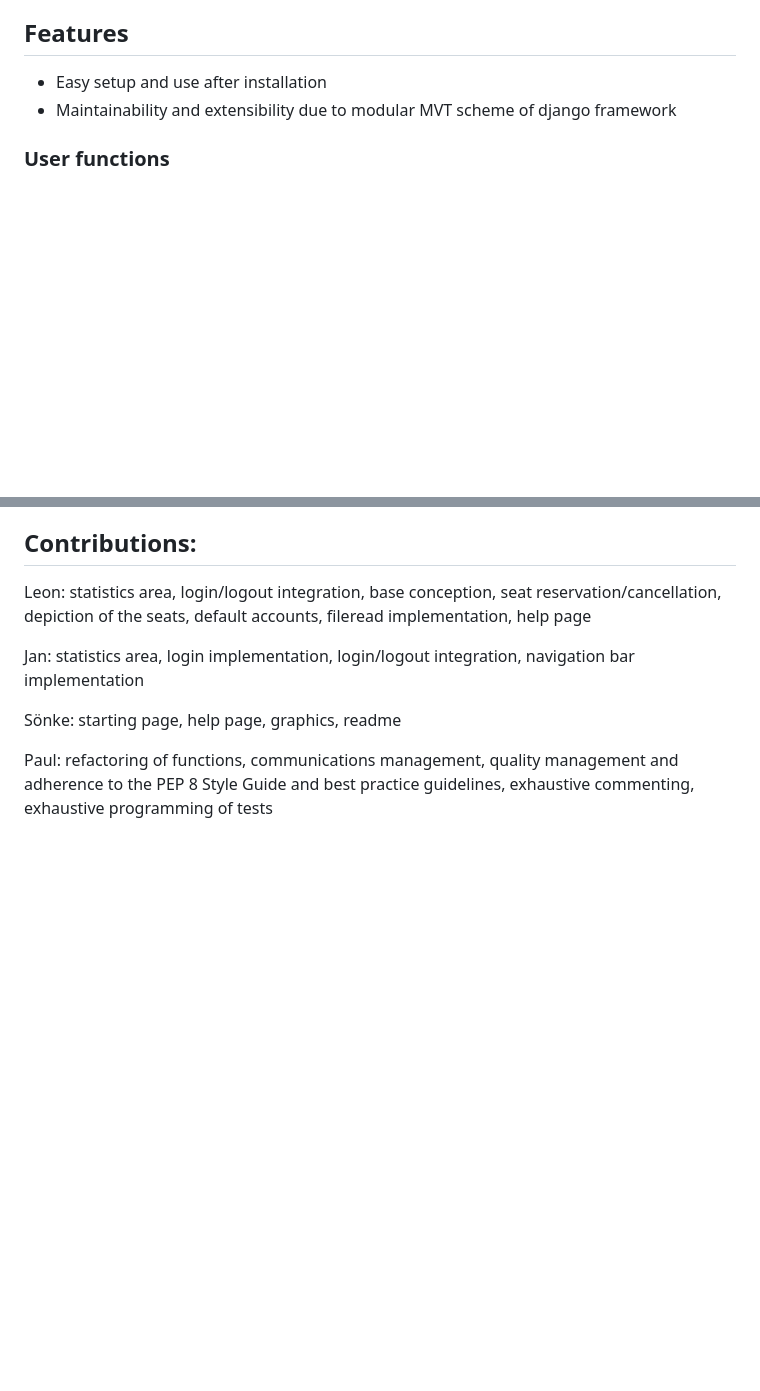
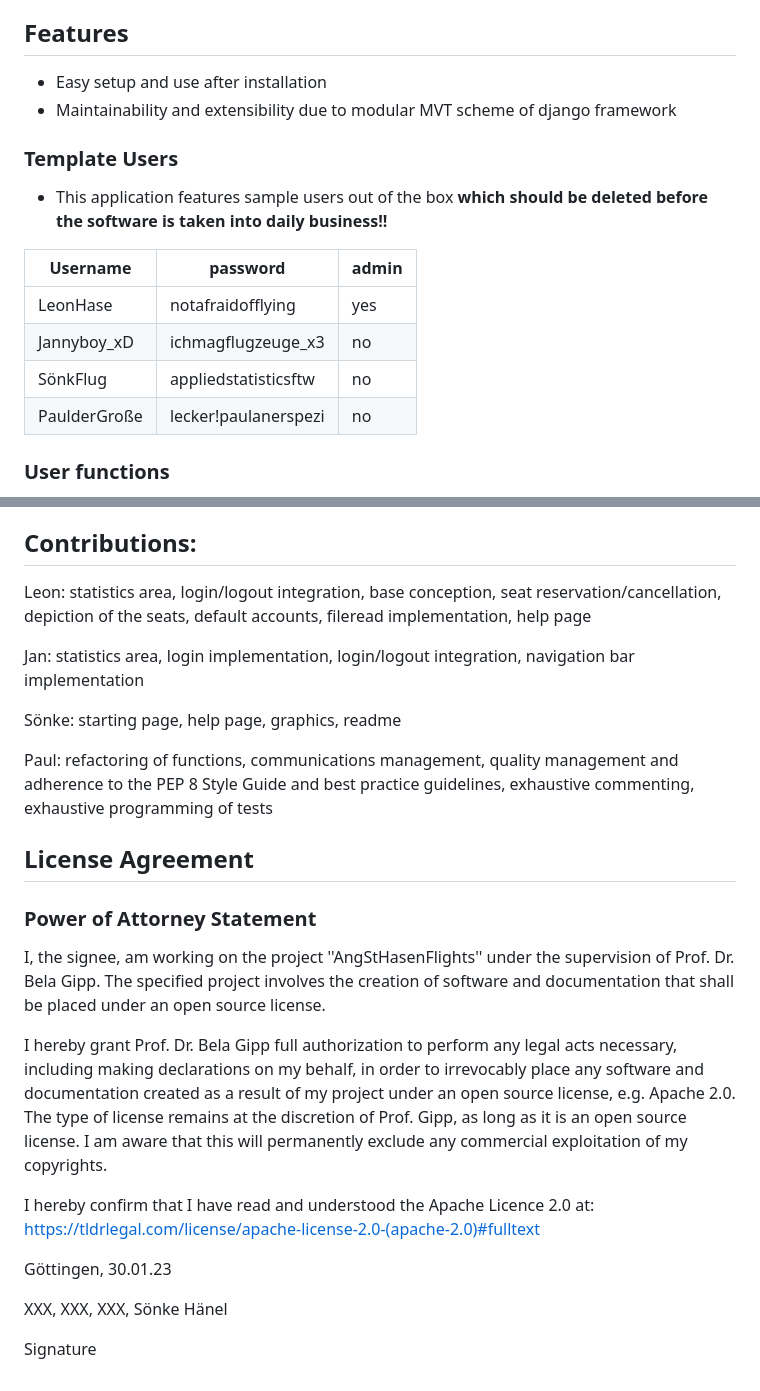
Before and after one commit to Paul-Jarschke/AngStHasen, a Markdown page: project/seats/README.md, 2 parts joined by grey strips. Rendered like a GitHub page; blank space fills up the shorter version.

```diff
--- a/project/seats/README.md
+++ b/project/seats/README.md
@@ -11,6 +11,16 @@ A more academic motivation was to put our python skills into practice in the con
 ## Features
 - Easy setup and use after installation
 - Maintainability and extensibility due to modular MVT scheme of django framework
+
+### Template Users
+- This application features sample users out of the box **which should be deleted before the software is taken into daily business!!**
+
+| Username     | password             | admin |
+|--------------|----------------------|-------|
+| LeonHase     | notafraidofflying    | yes   |
+| Jannyboy_xD  | ichmagflugzeuge_x3   | no    |
+| SönkFlug     | appliedstatisticsftw | no    |
+| PaulderGroße | lecker!paulanerspezi | no    |
 
 ### User functions
 - Typical user functions register, login, logout and get help from the website are implemented.
@@ -47,3 +57,21 @@ Jan: statistics area, login implementation, login/logout integration, navigation
 Sönke: starting page, help page, graphics, readme
 
 Paul: refactoring of functions, communications management, quality management and adherence to the PEP 8 Style Guide and best practice guidelines, exhaustive commenting, exhaustive programming of tests
+
+
+## License Agreement
+
+### Power of Attorney Statement
+
+I, the signee, am working on the project ''AngStHasenFlights'' under the supervision of Prof. Dr. Bela Gipp. The specified project involves the creation of software and documentation that shall be placed under an open source license.
+
+I hereby grant Prof. Dr. Bela Gipp full authorization to perform any legal acts necessary, including making declarations on my behalf, in order to irrevocably place any software and documentation created as a result of my project under an open source license, e.g. Apache 2.0. The type of license remains at the discretion of Prof. Gipp, as long as it is an open source license. I am aware that this will permanently exclude any commercial exploitation of my copyrights.
+
+I hereby confirm that I have read and understood the Apache Licence 2.0 at: https://tldrlegal.com/license/apache-license-2.0-(apache-2.0)#fulltext
+
+
+Göttingen, 30.01.23
+
+XXX, XXX, XXX, Sönke Hänel
+
+Signature
```
